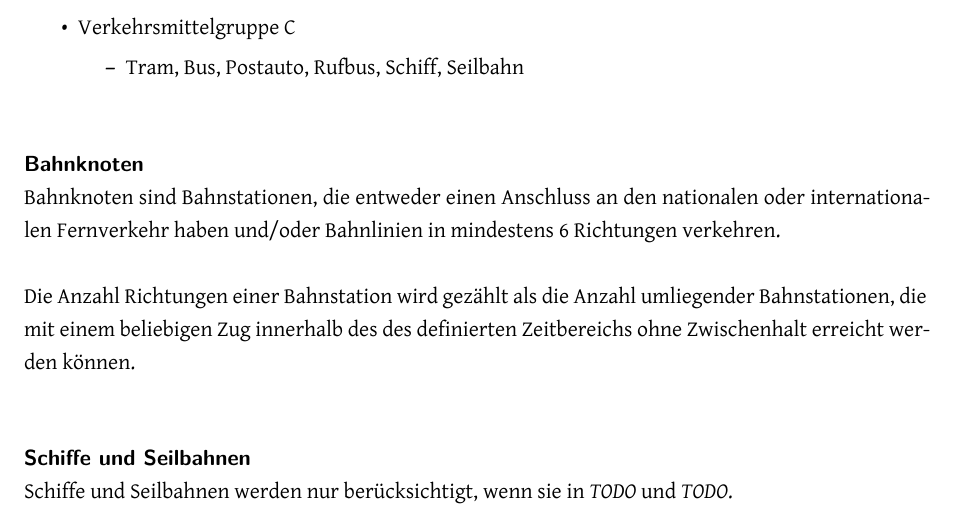
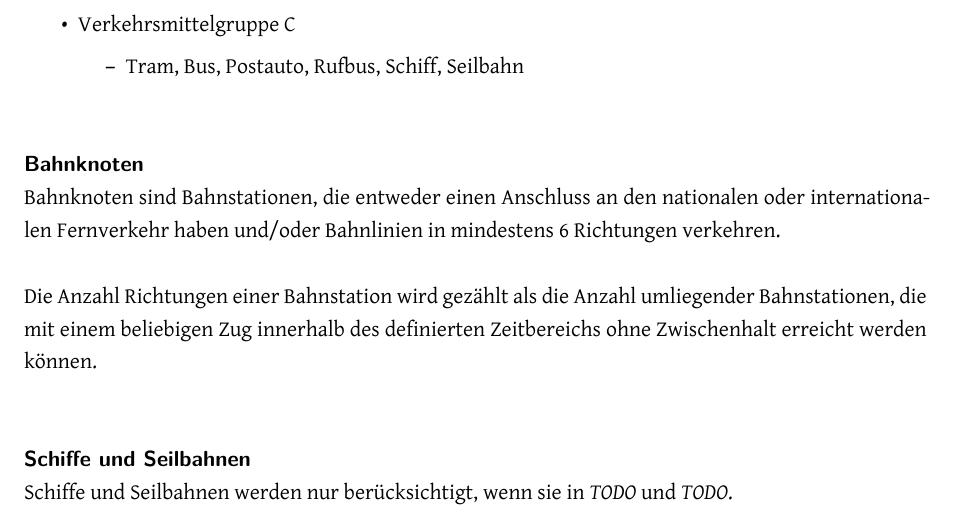
Before and after one commit to ResidenceConan/thesis, a LaTeX thesis (index.tex, which reads technicalreport/specification.tex): part of page 22 of 57, cut so that both start at the same text. Compiled offline with XeLaTeX.

Commit message:
small amendment

```diff
--- a/technicalreport/specification.tex
+++ b/technicalreport/specification.tex
@@ -35,7 +34,7 @@ Verkehrsmittel werden in folgende Verkehrsmittelgruppen eingeteilt:
 \paragraph{Bahnknoten}~\\
 Bahnknoten sind Bahnstationen, die entweder einen Anschluss an den nationalen oder internationalen Fernverkehr haben und/oder Bahnlinien in mindestens 6 Richtungen verkehren.
 
-Die Anzahl Richtungen einer Bahnstation wird gezählt als die Anzahl umliegender Bahnstationen, die mit einem beliebigen Zug innerhalb des des definierten Zeitbereichs ohne Zwischenhalt erreicht werden können.
+Die Anzahl Richtungen einer Bahnstation wird gezählt als die Anzahl umliegender Bahnstationen, die mit einem beliebigen Zug innerhalb des definierten Zeitbereichs ohne Zwischenhalt erreicht werden können.
 
 \paragraph{Schiffe und Seilbahnen}~\\
 Schiffe und Seilbahnen werden nur berücksichtigt, wenn sie in \emph{TODO} und \emph{TODO}.
```
Also changed, not shown: technicalreport/specification.tex (1 more changed lines).
